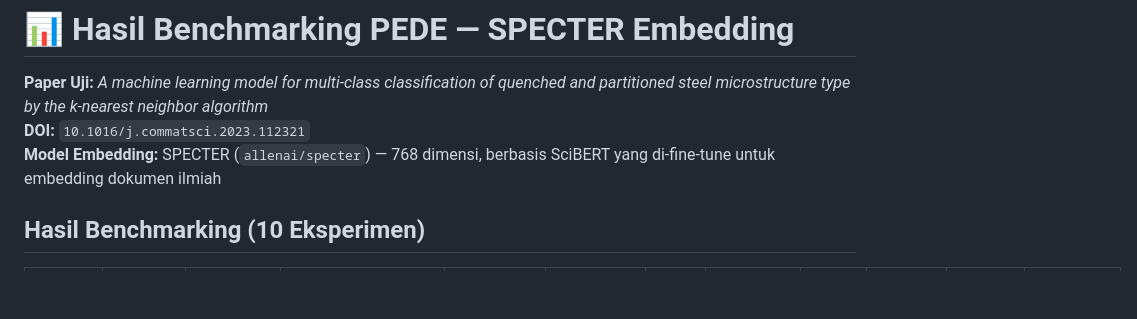
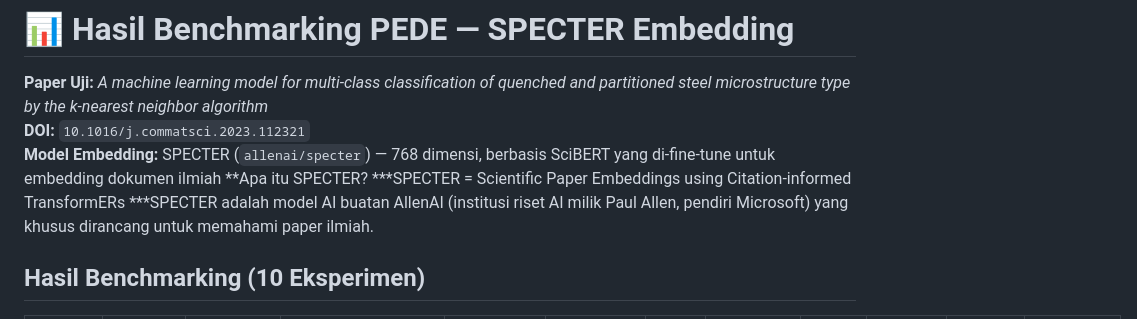
Before and after one commit to D-IV-TI-III-A-23-27/714230043_MIQDAM_SYIAM_NURROHMAN, a Markdown page: Hasil.md, the part around the change. GitHub-like rendering; blank space fills up the shorter version.

```diff
--- a/Hasil.md
+++ b/Hasil.md
@@ -3,6 +3,9 @@
 **Paper Uji:** *A machine learning model for multi-class classification of quenched and partitioned steel microstructure type by the k-nearest neighbor algorithm*
 **DOI:** `10.1016/j.commatsci.2023.112321`
 **Model Embedding:** SPECTER (`allenai/specter`) — 768 dimensi, berbasis SciBERT yang di-fine-tune untuk embedding dokumen ilmiah
+**Apa itu SPECTER?
+***SPECTER = Scientific Paper Embeddings using Citation-informed TransformERs
+***SPECTER adalah model AI buatan AllenAI (institusi riset AI milik Paul Allen, pendiri Microsoft) yang khusus dirancang untuk memahami paper ilmiah.
 
 ## Hasil Benchmarking (10 Eksperimen)
 
```
